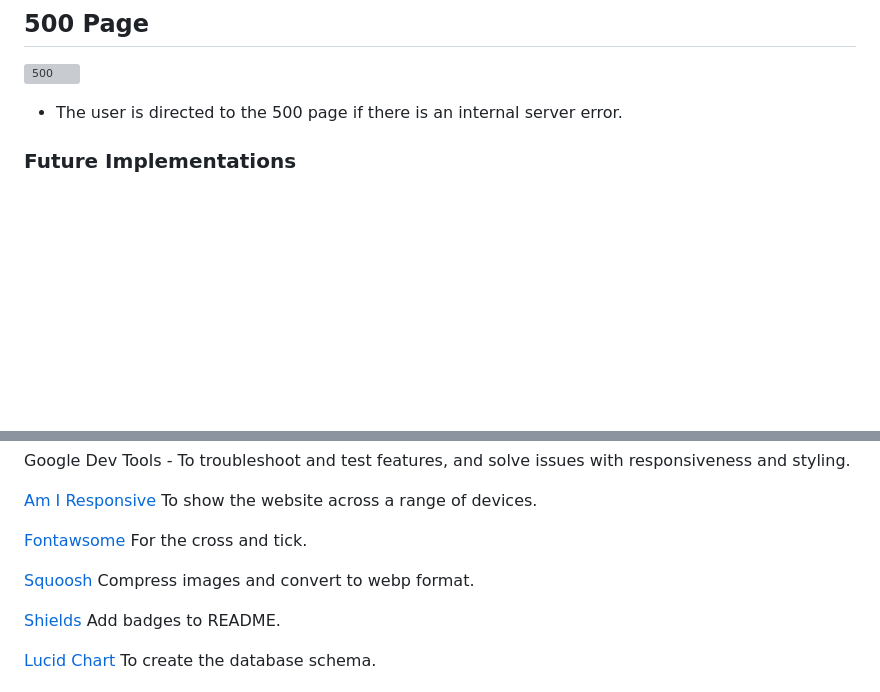
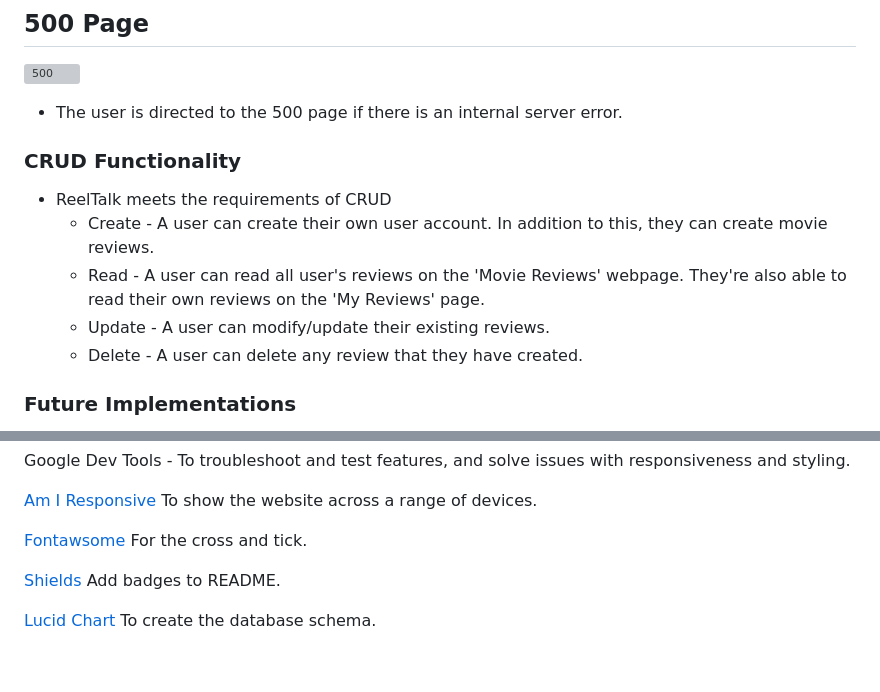
Before and after one commit to rdhadda/ReelTalk, a Markdown page: README.md, 2 parts joined by grey strips. Drawn GitHub-style; blank space fills up the shorter version; grey boxes are pictures that could not be loaded.

Commit message:
readme: added CRUD functionality section

```diff
--- a/README.md
+++ b/README.md
@@ -230,6 +230,14 @@ The website consists of 11 pages. which are extended from a base template.
 
 - The user is directed to the 500 page if there is an internal server error.
 
+### CRUD Functionality
+
+- ReelTalk meets the requirements of CRUD
+   - Create - A user can create their own user account. In addition to this, they can create movie reviews.
+   - Read - A user can read all user's reviews on the 'Movie Reviews' webpage. They're also able to read their own reviews on the 'My Reviews' page.
+   - Update - A user can modify/update their existing reviews.
+   - Delete - A user can delete any review that they have created.
+
 
 ### Future Implementations
 
@@ -290,8 +298,6 @@ Google Dev Tools - To troubleshoot and test features, and solve issues with resp
 [Am I Responsive](https://ui.dev/amiresponsive) To show the website across a range of devices.
 
 [Fontawsome](https://fontawesome.com/start) For the cross and tick.
-
-[Squoosh](https://squoosh.app/) Compress images and convert to webp format.
 
 [Shields](https://shields.io/) Add badges to README.
 
```
